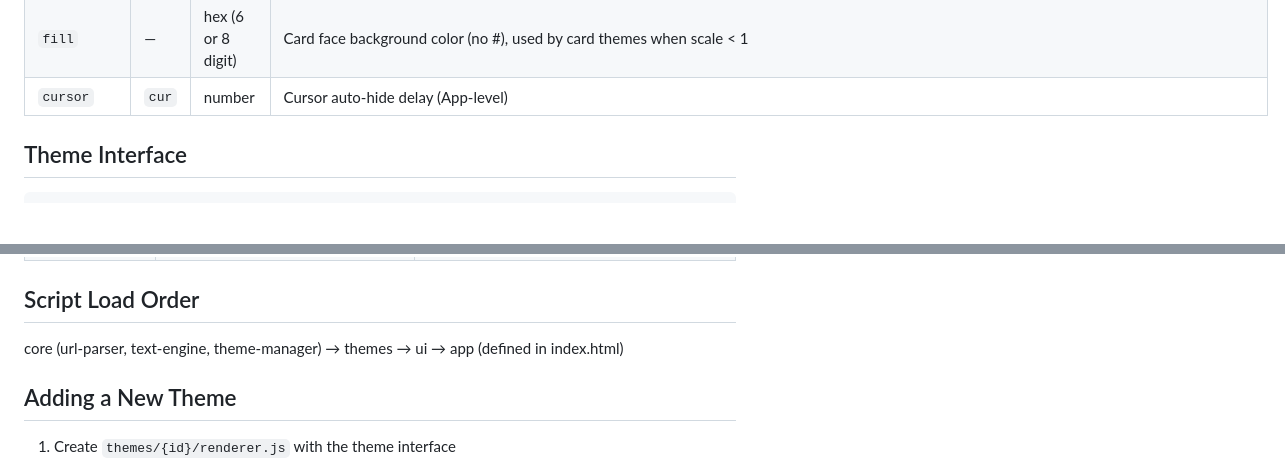
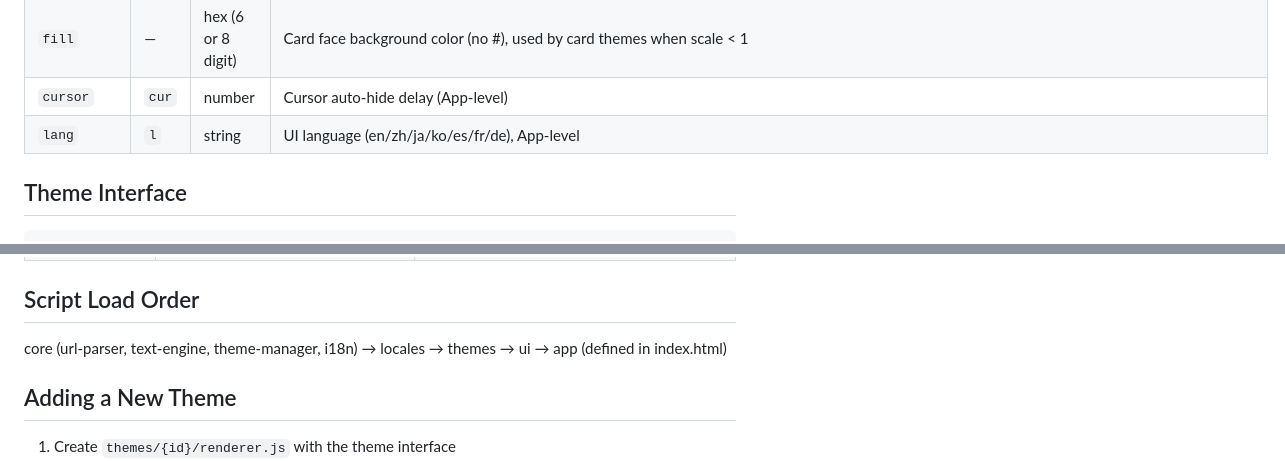
Before and after one commit to led-run/led.run, a Markdown page: CLAUDE.md, 2 parts joined by grey strips. GitHub-like rendering; blank space fills up the shorter version.

```diff
--- a/CLAUDE.md
+++ b/CLAUDE.md
@@ -28,6 +28,7 @@ All params are "preference hints" — themes decide whether to consume them.
 | `scale` | — | number | Display scale multiplier (0.1–1, default 1) |
 | `fill` | — | hex (6 or 8 digit) | Card face background color (no #), used by card themes when scale < 1 |
 | `cursor` | `cur` | number | Cursor auto-hide delay (App-level) |
+| `lang` | `l` | string | UI language (en/zh/ja/ko/es/fr/de), App-level |
 
 ## Theme Interface
 
@@ -97,7 +101,7 @@ js/app.js                 App entry + orchestrator
 
 ## Script Load Order
 
-core (url-parser, text-engine, theme-manager) → themes → ui → app (defined in index.html)
+core (url-parser, text-engine, theme-manager, i18n) → locales → themes → ui → app (defined in index.html)
 
 ## Adding a New Theme
 
```
Also changed, not shown: other parts of CLAUDE.md (+35 -3 lines).
